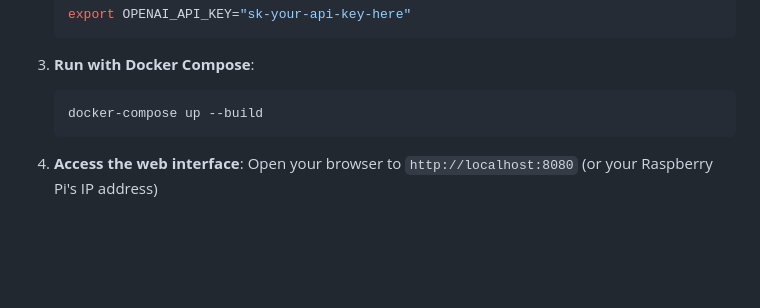
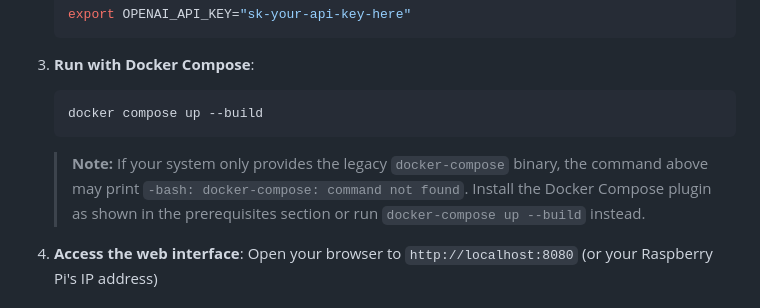
Before and after one commit to fredrik-svg/GENIO-AI, a Markdown page: README.md, the part around the change. Rendered like a GitHub page; blank space fills up the shorter version.

Commit message:
Document docker compose command alternative

````diff
--- a/README.md
+++ b/README.md
@@ -85,8 +85,12 @@ With Docker available, you can continue with the project-specific steps below.
 
 3. **Run with Docker Compose**:
    ```bash
-   docker-compose up --build
+   docker compose up --build
    ```
+   > **Note:** If your system only provides the legacy `docker-compose` binary, the
+   > command above may print `-bash: docker-compose: command not found`. Install the
+   > Docker Compose plugin as shown in the prerequisites section or run
+   > `docker-compose up --build` instead.
 
 4. **Access the web interface**:
    Open your browser to `http://localhost:8080` (or your Raspberry Pi's IP address)
````
